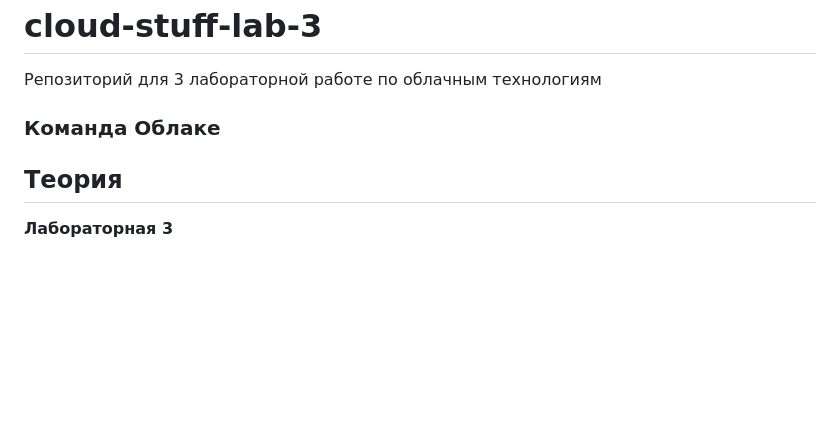
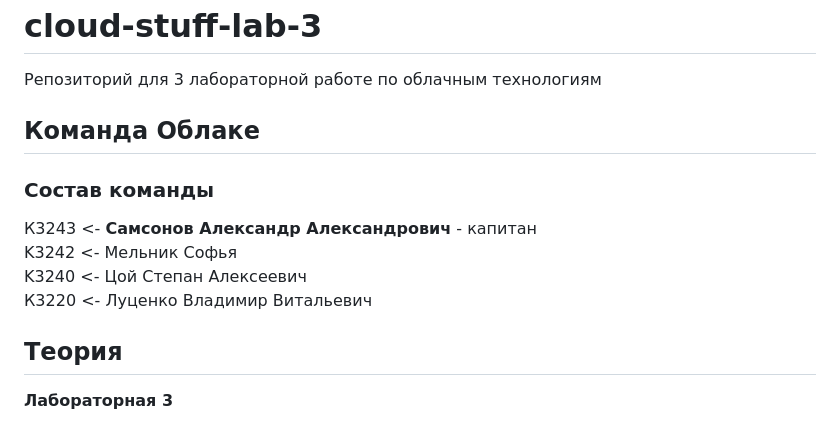
Before and after one commit to Mayonnaise-Slap/cloud-stuff-lab-3, a Markdown page: README.md, the part around the change. Rendered like a GitHub page; blank space fills up the shorter version.

```diff
--- a/README.md
+++ b/README.md
@@ -2,7 +2,14 @@
 
 Репозиторий для 3 лабораторной работе по облачным технологиям
 
-### Команда Облаке
+## Команда Облаке
+
+### Состав команды
+
+К3243 <- **Самсонов Александр Александрович** - капитан
+K3242 <- Мельник Софья
+K3240 <- Цой Степан Алексеевич
+К3220 <- Луценко Владимир Витальевич
 
 ## Теория
 
```
